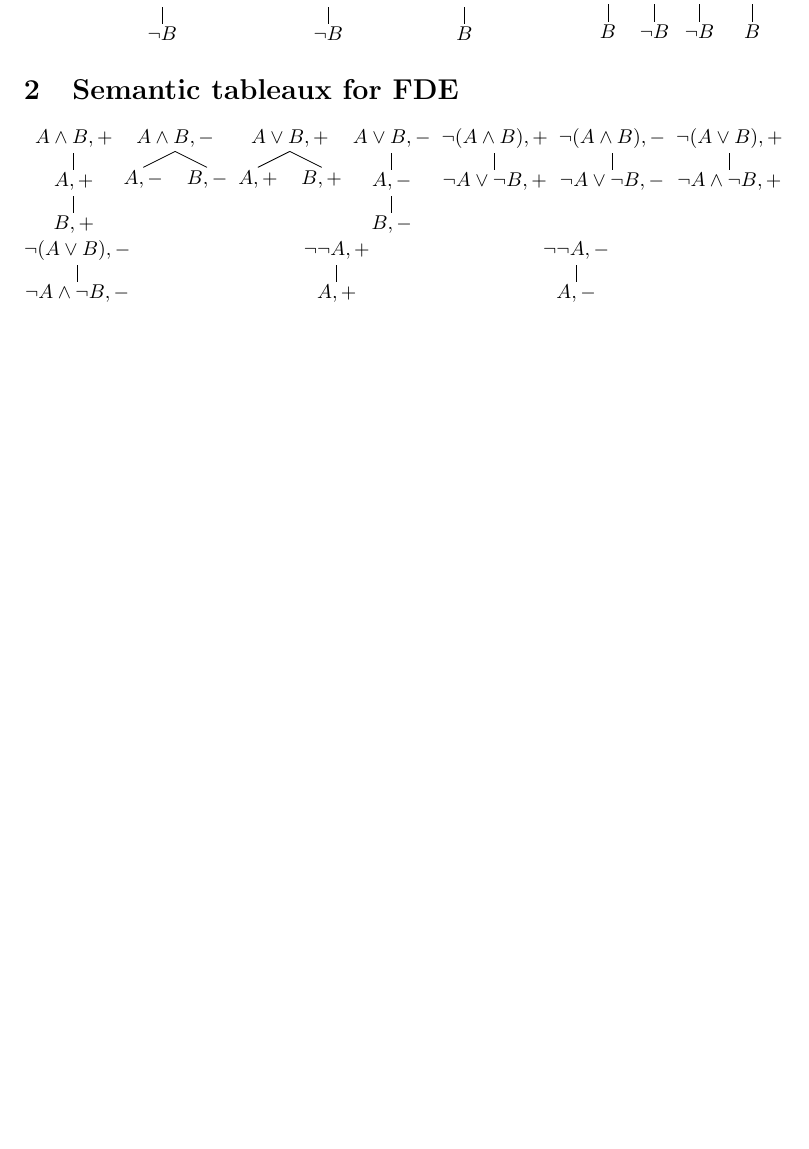
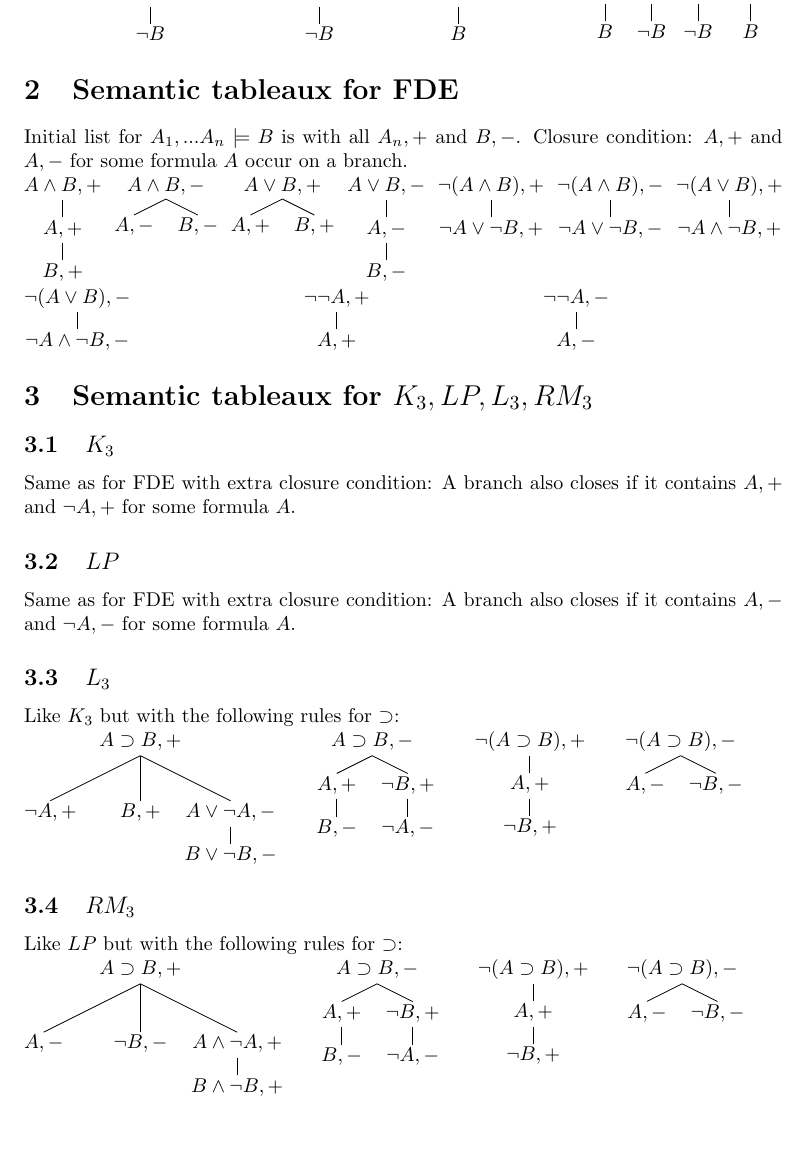
Before and after one commit to nickubels/TableauOverview, a LaTeX document (TableauOverview.tex): part of the page, cut so that both start at the same text. Compiled offline with pdfLaTeX.

Commit message:
Added K3, LP, L3 and RM3

```diff
--- a/TableauOverview.tex
+++ b/TableauOverview.tex
@@ -15,6 +16,7 @@
 \Tree [.{$A \equiv B$} [.{$A$} [.{$B$} ] ] [.{$\neg A$} [.{$\neg B$} ] ] ]
 \Tree [.{$\neg(A \equiv B)$} [.{$A$} [.{$\neg B$} ] ] [.{$\neg A$} [.{$B$} ] ] ]
 \section{Semantic tableaux for FDE}
+Initial list for $A_1, ... A_n \models B$ is with all $A_n, +$ and $B, -$. Closure condition: $A, +$ and $A, -$ for some formula $A$ occur on a branch. \\
 \Tree [.{$A \wedge B, + $} [.{$A, +$} [.{$B, +$} ] ] ]
 \Tree [.{$A \wedge B, -$} [.{$A, -$} ] [.{$B, -$} ] ]
 \Tree [.{$A \vee B, +$} [.{$A, +$} ] [.{$B, +$} ] ]
@@ -25,4 +27,21 @@
 \Tree [.{$\neg (A \vee B), -$} [.{$\neg A \wedge \neg B, -$} ] ]
 \Tree [.{$\neg \neg A, +$} [.{$A, +$} ] ]
 \Tree [.{$\neg \neg A, -$} [.{$A, -$} ] ]
+\section{Semantic tableaux for $K_3, LP, L_3, RM_3$}
+\subsection{$K_3$}
+Same as for FDE with extra closure condition: A branch also closes if it contains $A, +$ and $\neg A, +$ for some formula $A$.
+\subsection{$LP$}
+Same as for FDE with extra closure condition: A branch also closes if it contains $A, -$ and $\neg A, -$ for some formula $A$.
+\subsection{$L_3$}
+Like $K_3$ but with the following rules for $\supset$:\\
+\Tree [.{$A \supset B, +$} [.{$\neg A, +$} ] [.{$B, +$} ] [.{$A \vee \neg A, -$} [.{$B \vee \neg B, -$} ] ] ]
+\Tree [.{$A \supset B, -$} [.{$A, +$} [.{$B, -$} ] ] [.{$\neg B, +$} [.{$\neg A, -$} ] ] ]
+\Tree [.{$\neg(A \supset B), +$} [.{$A, +$} [.{$\neg B, +$} ] ] ]
+\Tree [.{$\neg(A \supset B), -$} [.{$A, -$} ] [.{$\neg B,-$} ] ]
+\subsection{$RM_3$}
+Like $LP$ but with the following rules for $\supset$:\\
+\Tree [.{$A \supset B, +$} [.{$A, -$} ] [.{$\neg B, -$} ] [.{$A \wedge \neg A, +$} [.{$B \wedge \neg B, +$} ] ] ]
+\Tree [.{$A \supset B, -$} [.{$A, +$} [.{$B, -$} ] ] [.{$\neg B, +$} [.{$\neg A, -$} ] ] ]
+\Tree [.{$\neg(A \supset B), +$} [.{$A, +$} [.{$\neg B, +$} ] ] ]
+\Tree [.{$\neg(A \supset B), -$} [.{$A, -$} ] [.{$\neg B,-$} ] ]
 \end{document}
```
Also changed, not shown: TableauOverview.tex (1 more changed lines).
